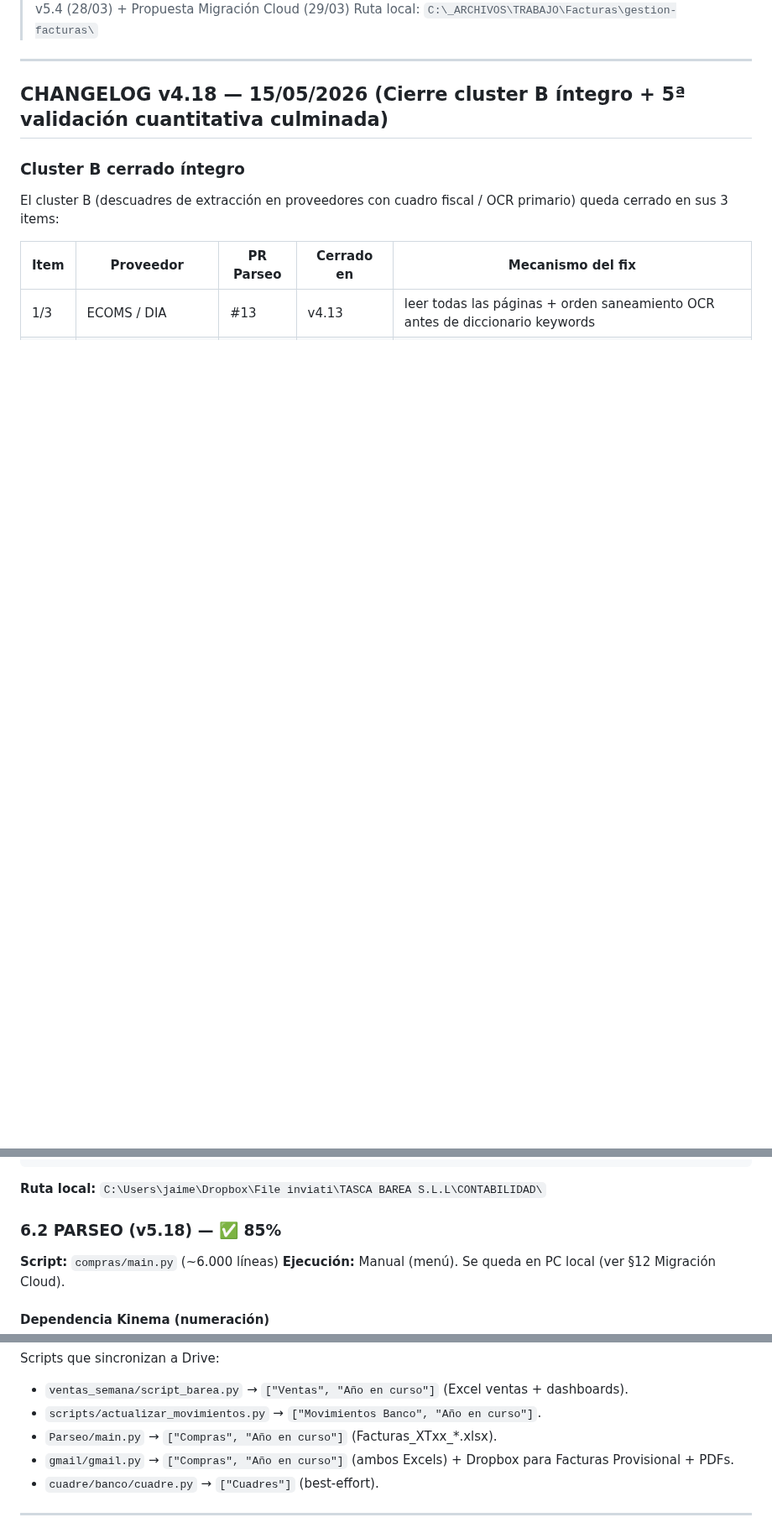
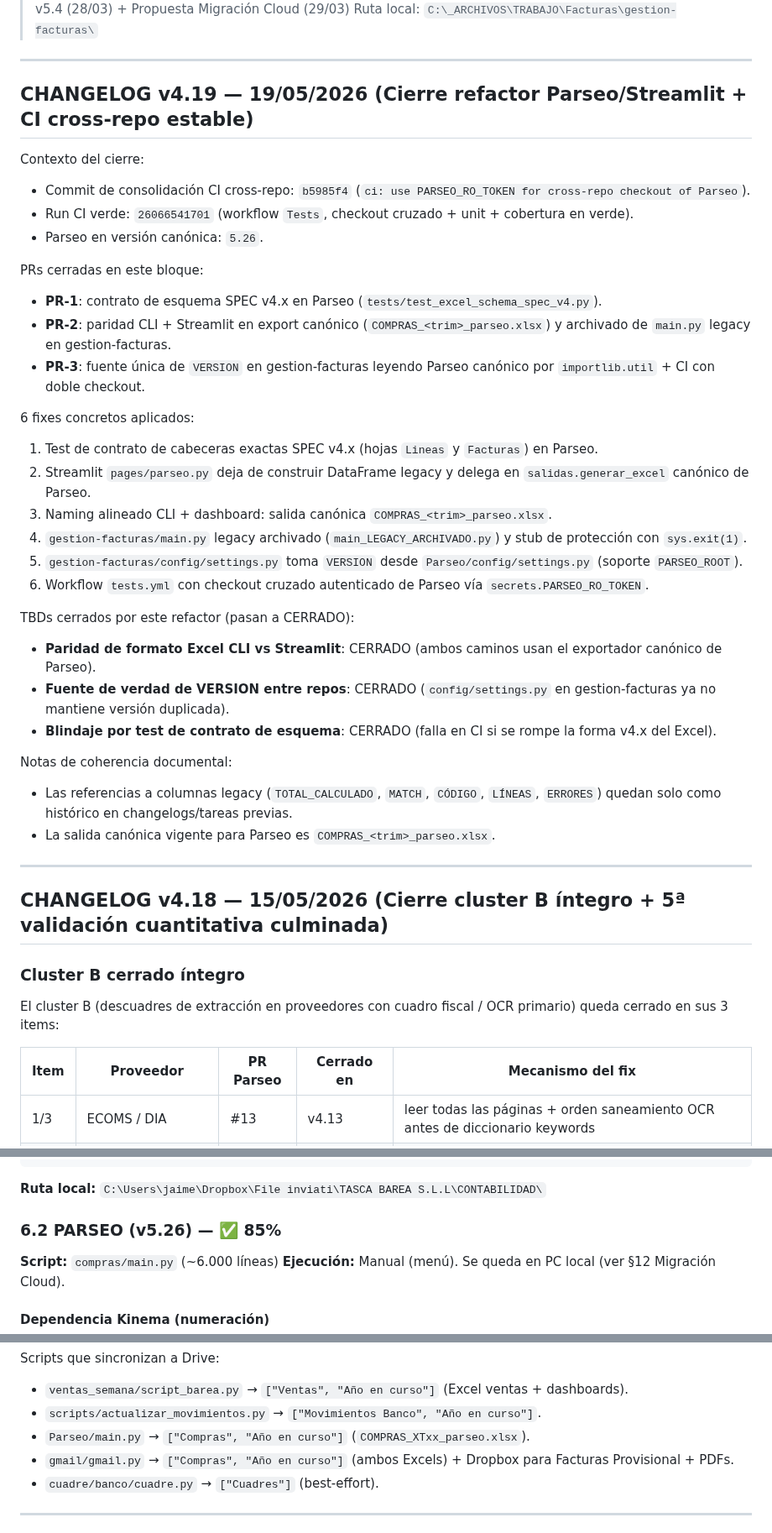
Before and after one commit to TascaBarea/gestion-facturas, a Markdown page: docs/SPEC_GESTION_FACTURAS_v4.md, 3 parts joined by grey strips. Shown at 84% size. GitHub-like rendering; blank space fills up the shorter version.

Commit message:
docs(spec+skill): consolidar refactor Parseo/Streamlit 19/05/2026

```diff
--- a/docs/SPEC_GESTION_FACTURAS_v4.md
+++ b/docs/SPEC_GESTION_FACTURAS_v4.md
@@ -4,5 +4,36 @@
 > Consolida: SPEC v3.0 (28/03) + ESQUEMA DEFINITIVO v5.4 (28/03) + Propuesta Migración Cloud (29/03)
 > Ruta local: `C:\_ARCHIVOS\TRABAJO\Facturas\gestion-facturas\`
+
+---
+
+## CHANGELOG v4.19 — 19/05/2026 (Cierre refactor Parseo/Streamlit + CI cross-repo estable)
+
+Contexto del cierre:
+- Commit de consolidación CI cross-repo: `b5985f4` (`ci: use PARSEO_RO_TOKEN for cross-repo checkout of Parseo`).
+- Run CI verde: `26066541701` (workflow `Tests`, checkout cruzado + unit + cobertura en verde).
+- Parseo en versión canónica: `5.26`.
+
+PRs cerradas en este bloque:
+- **PR-1**: contrato de esquema SPEC v4.x en Parseo (`tests/test_excel_schema_spec_v4.py`).
+- **PR-2**: paridad CLI + Streamlit en export canónico (`COMPRAS_<trim>_parseo.xlsx`) y archivado de `main.py` legacy en gestion-facturas.
+- **PR-3**: fuente única de `VERSION` en gestion-facturas leyendo Parseo canónico por `importlib.util` + CI con doble checkout.
+
+6 fixes concretos aplicados:
+1. Test de contrato de cabeceras exactas SPEC v4.x (hojas `Lineas` y `Facturas`) en Parseo.
+2. Streamlit `pages/parseo.py` deja de construir DataFrame legacy y delega en `salidas.generar_excel` canónico de Parseo.
+3. Naming alineado CLI + dashboard: salida canónica `COMPRAS_<trim>_parseo.xlsx`.
+4. `gestion-facturas/main.py` legacy archivado (`main_LEGACY_ARCHIVADO.py`) y stub de protección con `sys.exit(1)`.
+5. `gestion-facturas/config/settings.py` toma `VERSION` desde `Parseo/config/settings.py` (soporte `PARSEO_ROOT`).
+6. Workflow `tests.yml` con checkout cruzado autenticado de Parseo vía `secrets.PARSEO_RO_TOKEN`.
+
+TBDs cerrados por este refactor (pasan a CERRADO):
+- **Paridad de formato Excel CLI vs Streamlit**: CERRADO (ambos caminos usan el exportador canónico de Parseo).
+- **Fuente de verdad de VERSION entre repos**: CERRADO (`config/settings.py` en gestion-facturas ya no mantiene versión duplicada).
+- **Blindaje por test de contrato de esquema**: CERRADO (falla en CI si se rompe la forma v4.x del Excel).
+
+Notas de coherencia documental:
+- Las referencias a columnas legacy (`TOTAL_CALCULADO`, `MATCH`, `CÓDIGO`, `LÍNEAS`, `ERRORES`) quedan solo como histórico en changelogs/tareas previas.
+- La salida canónica vigente para Parseo es `COMPRAS_<trim>_parseo.xlsx`.
 
 ---
 
@@ -1214,7 +1245,7 @@ Dropbox/.../CONTABILIDAD/
 
 **Ruta local:** `C:\Users\jaime\Dropbox\File inviati\TASCA BAREA S.L.L\CONTABILIDAD\`
 
-### 6.2 PARSEO (v5.18) — ✅ 85%
+### 6.2 PARSEO (v5.26) — ✅ 85%
 
 **Script:** `compras/main.py` (~6.000 líneas)
 **Ejecución:** Manual (menú). Se queda en PC local (ver §12 Migración Cloud).
@@ -1423,7 +1454,7 @@ Barea - Datos Compartidos/
 Scripts que sincronizan a Drive:
 - `ventas_semana/script_barea.py` → `["Ventas", "Año en curso"]` (Excel ventas + dashboards).
 - `scripts/actualizar_movimientos.py` → `["Movimientos Banco", "Año en curso"]`.
-- `Parseo/main.py` → `["Compras", "Año en curso"]` (Facturas_XTxx_*.xlsx).
+- `Parseo/main.py` → `["Compras", "Año en curso"]` (`COMPRAS_XTxx_parseo.xlsx`).
 - `gmail/gmail.py` → `["Compras", "Año en curso"]` (ambos Excels) + Dropbox para Facturas Provisional + PDFs.
 - `cuadre/banco/cuadre.py` → `["Cuadres"]` (best-effort).
 
```
Also changed, not shown: other parts of docs/SPEC_GESTION_FACTURAS_v4.md (+3 -3 lines), docs/SESION_20260520_BRIEFING.md (added, +64 -0 lines), 1 other file.
